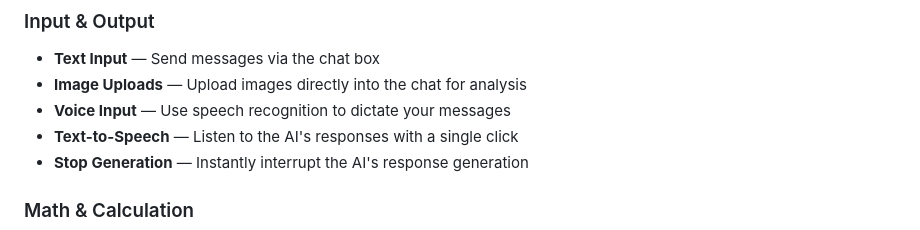
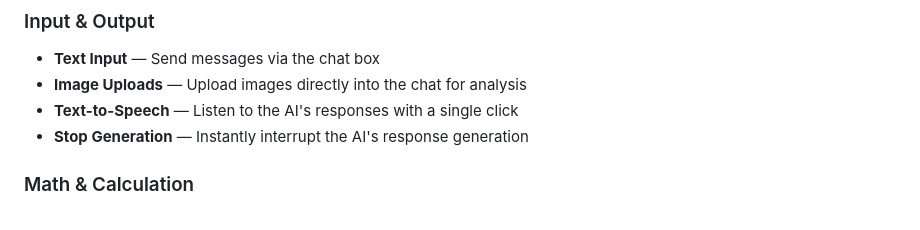
Before and after one commit to XPDevs/Genesis-AI, a Markdown page: README.md, the part around the change. Rendered like a GitHub page.

```diff
--- a/README.md
+++ b/README.md
@@ -70,7 +70,6 @@ Genesis-AI includes a comprehensive set of features for chatting, productivity,
 ### Input & Output
 - **Text Input** — Send messages via the chat box
 - **Image Uploads** — Upload images directly into the chat for analysis
-- **Voice Input** — Use speech recognition to dictate your messages
 - **Text-to-Speech** — Listen to the AI's responses with a single click
 - **Stop Generation** — Instantly interrupt the AI's response generation
 
```
